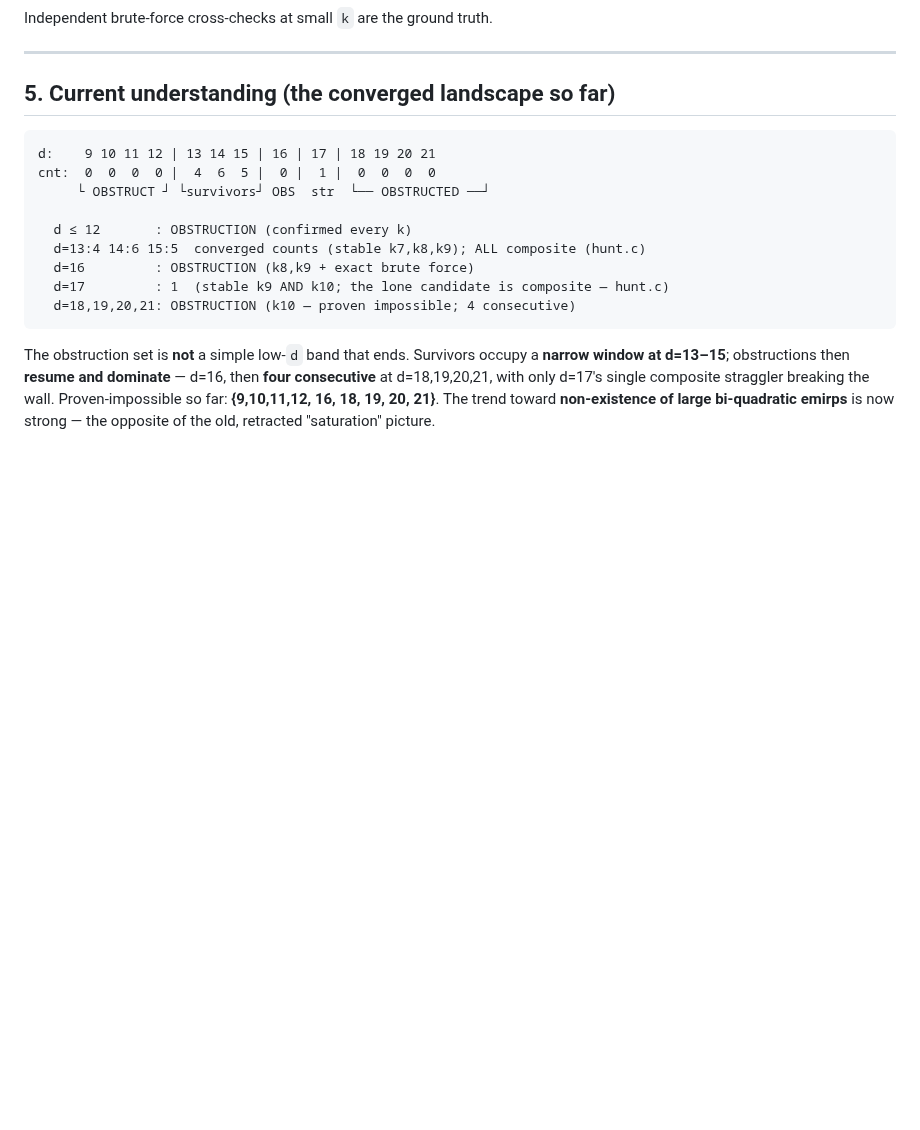
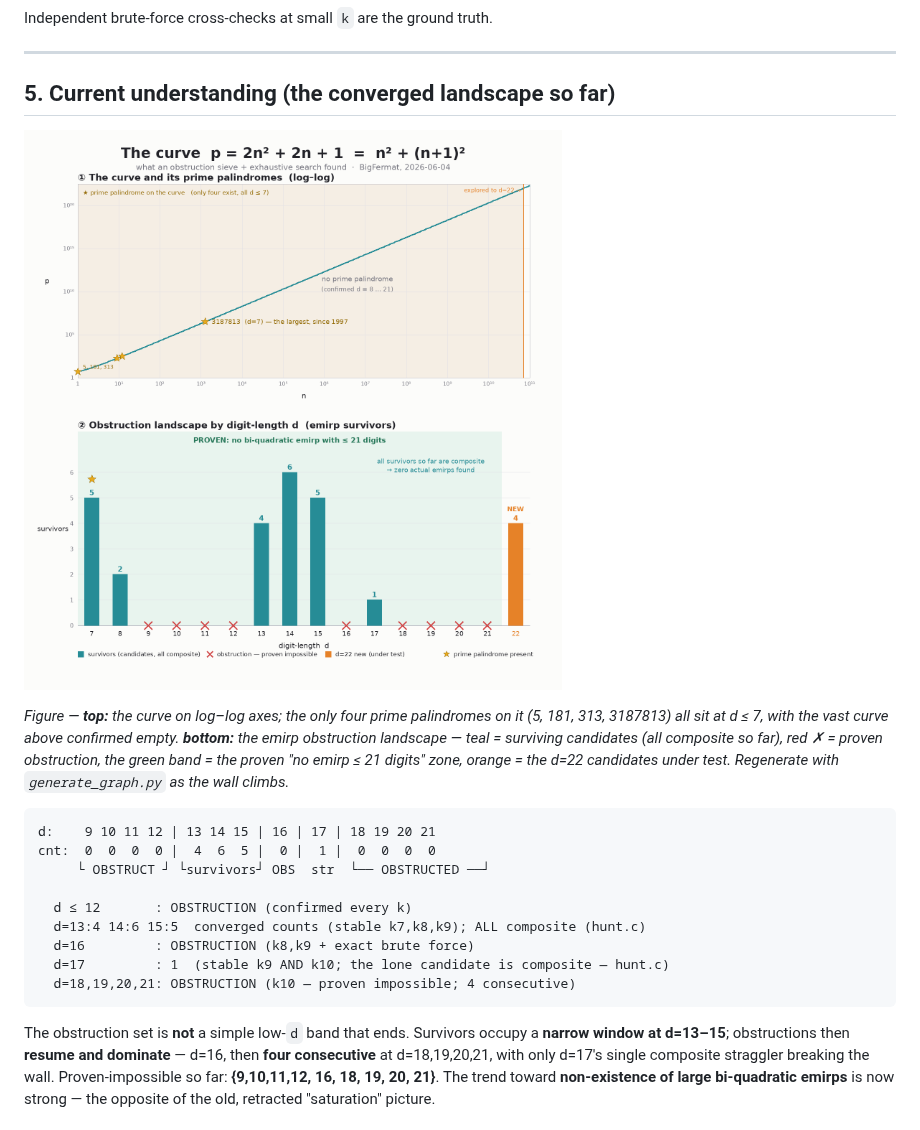
Before and after one commit to scurvyhund/bi-quad, a Markdown page: docs/PROJECT_OVERVIEW.md, the part around the change. Drawn GitHub-style; pictures changed too: docs/biquad_curve_landscape.png (added); blank space fills up the shorter version.

````diff
--- a/docs/PROJECT_OVERVIEW.md
+++ b/docs/PROJECT_OVERVIEW.md
@@ -248,6 +248,16 @@ Independent brute-force cross-checks at small `k` are the ground truth.
 
 ## 5. Current understanding (the converged landscape so far)
 
+![The curve p=2n²+2n+1: prime palindromes (gold) cluster at d≤7 while the curve
+runs on barren; and the obstruction landscape by digit-length](biquad_curve_landscape.png)
+
+*Figure — **top:** the curve on log–log axes; the only four prime palindromes on
+it (5, 181, 313, 3187813) all sit at d ≤ 7, with the vast curve above confirmed
+empty. **bottom:** the emirp obstruction landscape — teal = surviving candidates
+(all composite so far), red ✗ = proven obstruction, the green band = the proven
+"no emirp ≤ 21 digits" zone, orange = the d=22 candidates under test. Regenerate
+with `generate_graph.py` as the wall climbs.*
+
 ```
 d:    9 10 11 12 | 13 14 15 | 16 | 17 | 18 19 20 21
 cnt:  0  0  0  0 |  4  6  5 |  0 |  1 |  0  0  0  0
````
Also changed, not shown: 1 other file.
